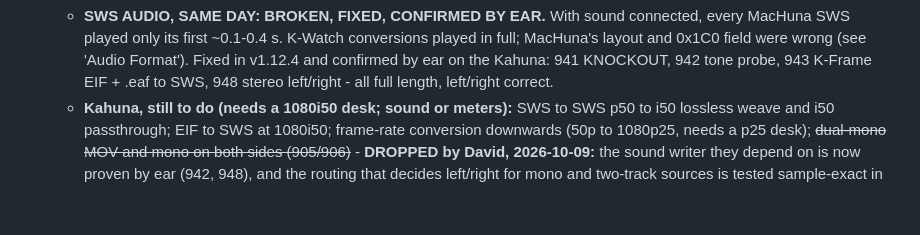
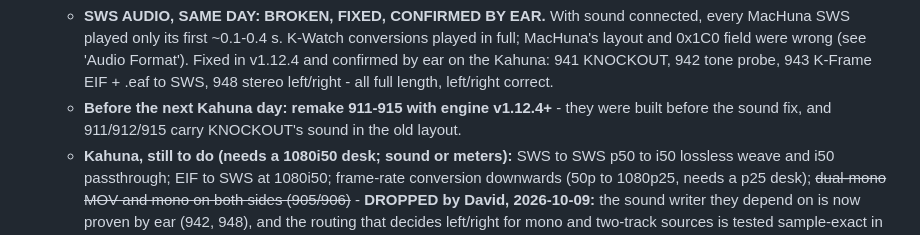
Before and after one commit to DNSVision/MacHuna, a Markdown page: DEVELOPMENT_NOTES.md, the part around the change. Drawn GitHub-style; blank space fills up the shorter version.

Commit message:
Hardware list: remake the 1080i test files after the sound fix
Co-Authored-By: Claude Opus 5.5 <noreply@anthropic.com>

```diff
--- a/DEVELOPMENT_NOTES.md
+++ b/DEVELOPMENT_NOTES.md
@@ -98,6 +98,7 @@ git push
     - 904 **SWS to SWS i50 to 1080p50 (10-bit deinterlace): CONFIRMED** - normal speed, no combing, no meters (no source sound).
     - 907 **split SWS (>4GB, 3 parts) written without audio: CONFIRMED** - loads as one clip, plays 18s, no meters. It did not loop seamlessly with the desk's loop on, because I cut the 57.5s looping source to 18s (David: "your cut was the reason") - not MacHuna.
   - **SWS AUDIO, SAME DAY: BROKEN, FIXED, CONFIRMED BY EAR.** With sound connected, every MacHuna SWS played only its first ~0.1-0.4 s. K-Watch conversions played in full; MacHuna's layout and 0x1C0 field were wrong (see 'Audio Format'). Fixed in v1.12.4 and confirmed by ear on the Kahuna: 941 KNOCKOUT, 942 tone probe, 943 K-Frame EIF + .eaf to SWS, 948 stereo left/right - all full length, left/right correct.
+  - **Before the next Kahuna day: remake 911-915 with engine v1.12.4+** - they were built before the sound fix, and 911/912/915 carry KNOCKOUT's sound in the old layout.
   - **Kahuna, still to do (needs a 1080i50 desk; sound or meters):** SWS to SWS p50 to i50 lossless weave and i50 passthrough; EIF to SWS at 1080i50; frame-rate conversion downwards (50p to 1080p25, needs a p25 desk); ~~dual-mono MOV and mono on both sides (905/906)~~ - **DROPPED by David, 2026-10-09:** the sound writer they depend on is now proven by ear (942, 948), and the routing that decides left/right for mono and two-track sources is tested sample-exact in software; a desk test would only repeat that. **Add:** the FULL 57.5s UCL_TNTS_OB loop converted to 1080p50 with Loop play ticked (~16 GB, split) to check a seamless loop join (25p to 50p holds the last frame twice, as every frame).
   - **Kahuna, 59.94/60:** nothing at 59.94 or 60 has ever been played on a Kahuna. Audio at 1602/801 samples a frame has no K-Watch 59.94 reference. 59.94 <-> 60 passthrough plays 0.1% off by design (v1.12.2).
   - **Sony MVS:** never loaded on a Sony desk - 4-character naming, 25i field order (TFF default, BFF toggle), and since v1.12.1 1920x1080 RGBA from clips. In-app warning lifted on David's judgement; the public page still says "Untested on a desk".
```
